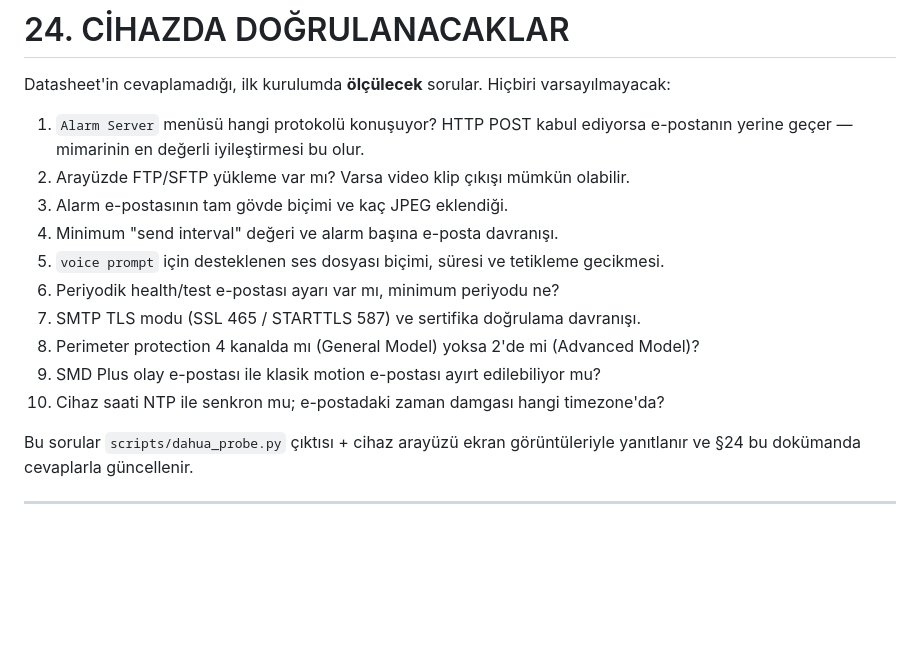
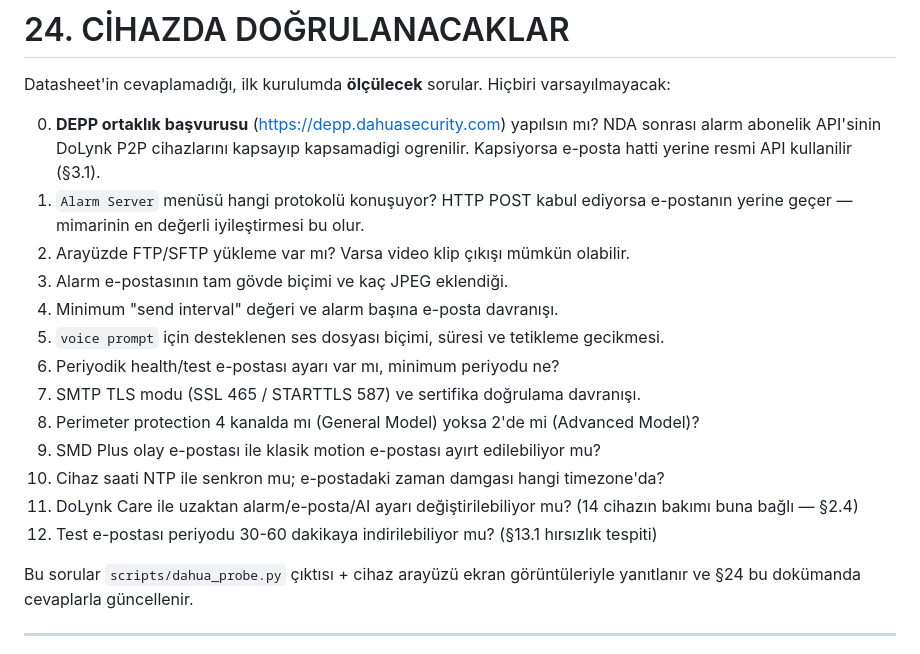
Before and after one commit to hurdler2/Nightshift_Security, a Markdown page: NIGHTSHIFT_SPEC.md, the part around one of its changes. Drawn GitHub-style; blank space fills up the shorter version.

```diff
--- a/NIGHTSHIFT_SPEC.md
+++ b/NIGHTSHIFT_SPEC.md
@@ -752,6 +828,9 @@ doğrulanacak ve gerekirse Tier B gerekçesi olacak.
 
 Datasheet'in cevaplamadığı, ilk kurulumda **ölçülecek** sorular. Hiçbiri varsayılmayacak:
 
+0. **DEPP ortaklık başvurusu** (https://depp.dahuasecurity.com) yapılsın mı? NDA
+   sonrası alarm abonelik API'sinin DoLynk P2P cihazlarını kapsayıp kapsamadigi
+   ogrenilir. Kapsiyorsa e-posta hatti yerine resmi API kullanilir (§3.1).
 1. `Alarm Server` menüsü hangi protokolü konuşuyor? HTTP POST kabul ediyorsa e-postanın
    yerine geçer — mimarinin en değerli iyileştirmesi bu olur.
 2. Arayüzde FTP/SFTP yükleme var mı? Varsa video klip çıkışı mümkün olabilir.
@@ -763,6 +842,9 @@ Datasheet'in cevaplamadığı, ilk kurulumda **ölçülecek** sorular. Hiçbiri
 8. Perimeter protection 4 kanalda mı (General Model) yoksa 2'de mi (Advanced Model)?
 9. SMD Plus olay e-postası ile klasik motion e-postası ayırt edilebiliyor mu?
 10. Cihaz saati NTP ile senkron mu; e-postadaki zaman damgası hangi timezone'da?
+11. DoLynk Care ile uzaktan alarm/e-posta/AI ayarı değiştirilebiliyor mu? (14 cihazın
+    bakımı buna bağlı — §2.4)
+12. Test e-postası periyodu 30-60 dakikaya indirilebiliyor mu? (§13.1 hırsızlık tespiti)
 
 Bu sorular `scripts/dahua_probe.py` çıktısı + cihaz arayüzü ekran görüntüleriyle
 yanıtlanır ve §24 bu dokümanda cevaplarla güncellenir.
```
Also changed, not shown: other parts of NIGHTSHIFT_SPEC.md (+78 -2 lines).
